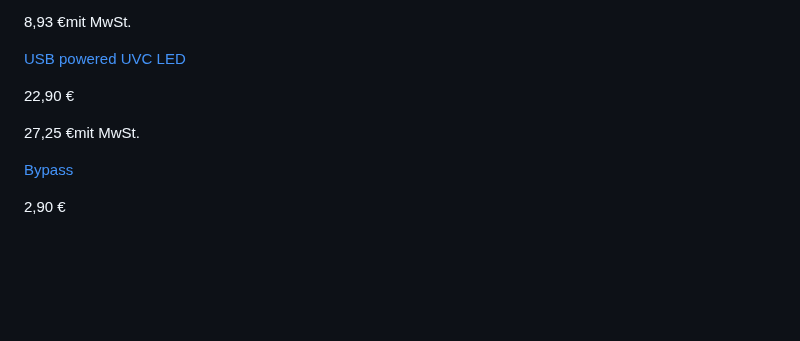
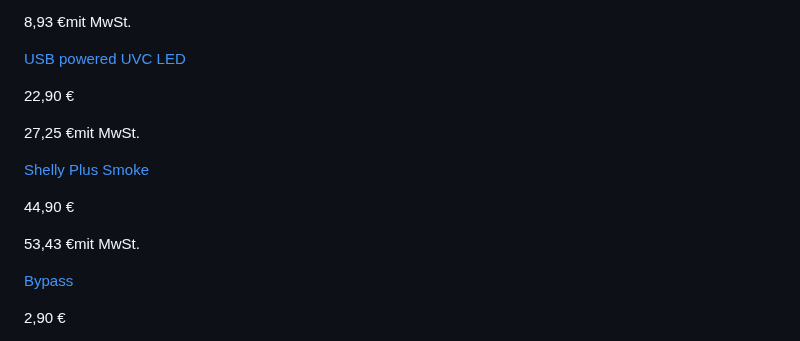
Before and after one commit to EdJoPaTo/website-stalker-example, a Markdown page: sites/cloud-shelly-de-products-shop.md, the part around the change. GitHub-like rendering; blank space fills up the shorter version.

Commit message:
🌐👀 www.shelly.cloud
- https://www.shelly.cloud/de/products/shop#unfiltered

```diff
--- a/sites/cloud-shelly-de-products-shop.md
+++ b/sites/cloud-shelly-de-products-shop.md
@@ -298,6 +298,12 @@
 
 27,25 €mit MwSt.
 
+[Shelly Plus Smoke](/de/products/shop/shelly-plus-smoke)
+
+44,90 €
+
+53,43 €mit MwSt.
+
 [Bypass](/de/products/shop/bypass-1)
 
 2,90 €
```
